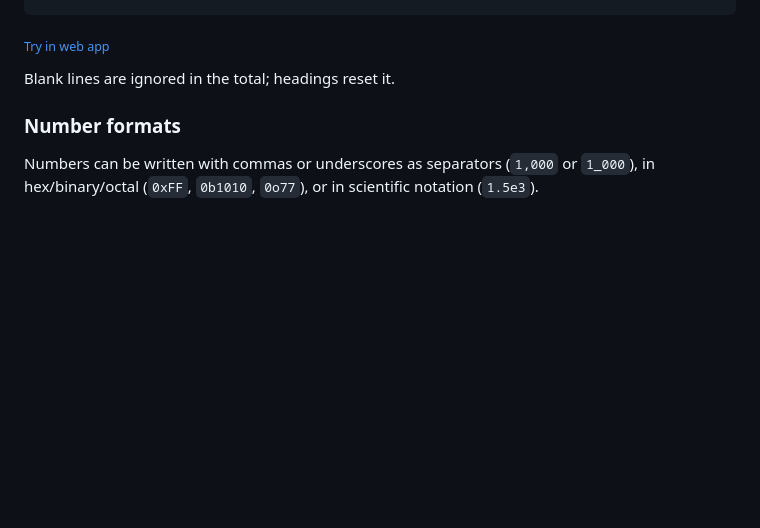
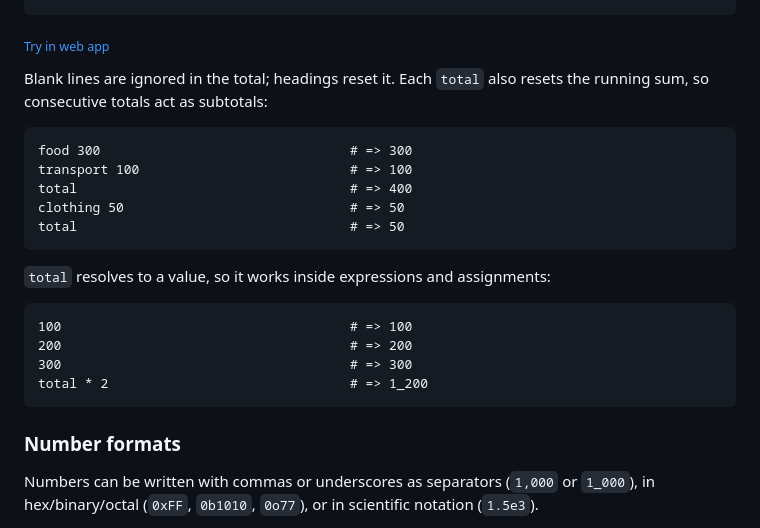
Before and after one commit to karlb/calced, a Markdown page: README.md, the part around the change. GitHub-like rendering; blank space fills up the shorter version.

Commit message:
Document subtotals and total-in-expressions in README

````diff
--- a/README.md
+++ b/README.md
@@ -292,7 +292,43 @@ total                                   # => 2_005
 <sub>[Try in web app](https://calced.karl.berlin/0/#K0rNK1EwNDUw4Eovyk9OLcpMLVYwNjXgKi3JzMksAfEMTU25SvJLEnO4AA)</sub>
 <!-- [[[end]]] -->
 
-Blank lines are ignored in the total; headings reset it.
+Blank lines are ignored in the total; headings reset it. Each `total` also resets the running sum, so consecutive totals act as subtotals:
+
+<!-- [[[cog
+run_calced("""
+food 300
+transport 100
+total
+clothing 50
+total
+""")
+]]] -->
+```
+food 300                                # => 300
+transport 100                           # => 100
+total                                   # => 400
+clothing 50                             # => 50
+total                                   # => 50
+```
+<!-- [[[end]]] -->
+
+`total` resolves to a value, so it works inside expressions and assignments:
+
+<!-- [[[cog
+run_calced("""
+100
+200
+300
+total * 2
+""")
+]]] -->
+```
+100                                     # => 100
+200                                     # => 200
+300                                     # => 300
+total * 2                               # => 1_200
+```
+<!-- [[[end]]] -->
 
 ### Number formats
 
````
